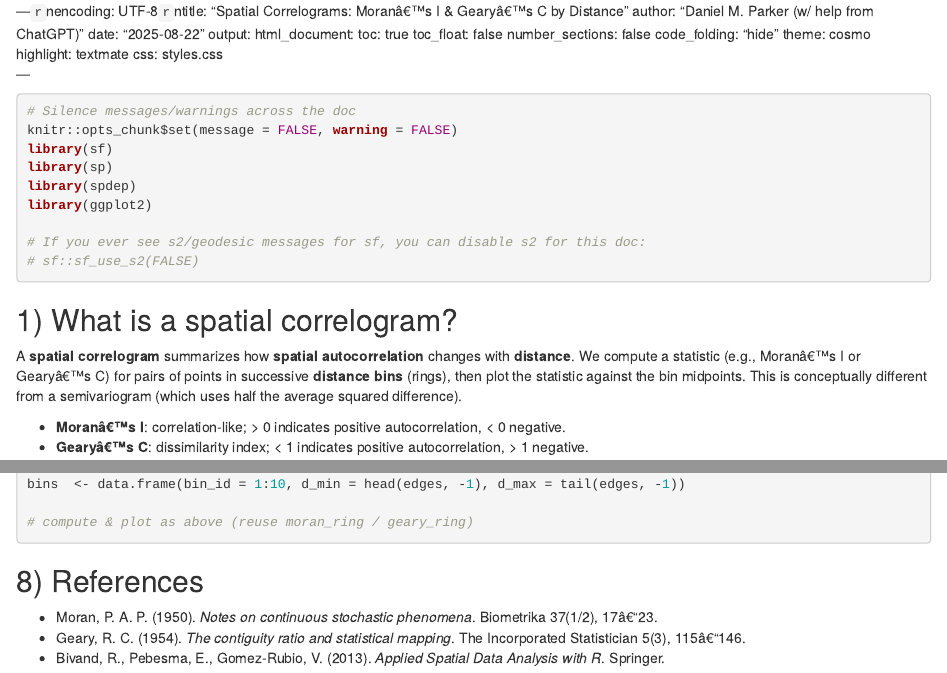
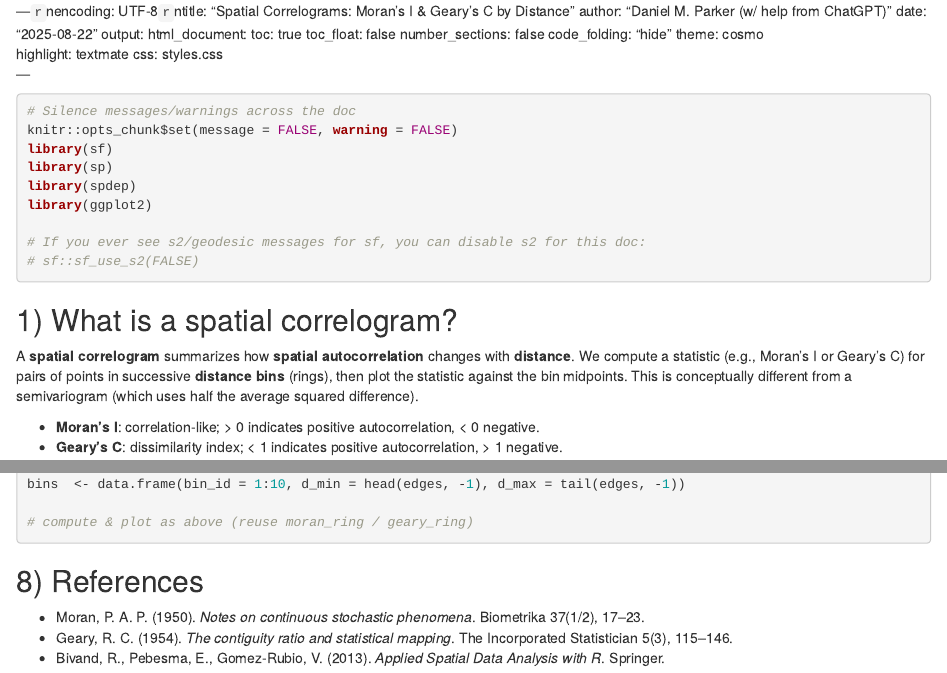
Before and after one commit to parker-group/spcorrelogram_tutorial1, an R Markdown document (correlogram_tutorial1.rmd): the page in a window 1100 px wide, from its top, and a second part further down, joined at a grey line. Rendered offline with R 4.5, knitr and Pandoc, with nearby package versions.

Commit message:
Update correlogram_tutorial1.rmd

```diff
--- a/correlogram_tutorial1.rmd
+++ b/correlogram_tutorial1.rmd
@@ -1,4 +1,4 @@
----`r`nencoding: UTF-8`r`ntitle: "Spatial Correlograms: Moranâ€™s I & Gearyâ€™s C by Distance"
+---`r`nencoding: UTF-8`r`ntitle: "Spatial Correlograms: Moran's I  & Geary's C by Distance"
 author: "Daniel M. Parker (w/ help from ChatGPT)"
 date: "`r Sys.Date()`"
 output:
@@ -27,12 +27,12 @@ library(ggplot2)
 ## 1) What is a spatial correlogram?
 
 A **spatial correlogram** summarizes how **spatial autocorrelation** changes with **distance**. We compute a statistic
-(e.g., Moranâ€™s I or Gearyâ€™s C) for pairs of points in successive **distance bins** (rings), then plot the statistic
+(e.g., Moran's I or Geary's C) for pairs of points in successive **distance bins** (rings), then plot the statistic
 against the bin midpoints. This is conceptually different from a semivariogram (which uses half the average squared
 difference).
 
-- **Moranâ€™s I**: correlation-like; > 0 indicates positive autocorrelation, < 0 negative.
-- **Gearyâ€™s C**: dissimilarity index; < 1 indicates positive autocorrelation, > 1 negative.
+- **Moran's I**: correlation-like; > 0 indicates positive autocorrelation, < 0 negative.
+- **Geary's C**: dissimilarity index; < 1 indicates positive autocorrelation, > 1 negative.
 
 ## 2) Example data (meuse)
 
@@ -167,6 +167,6 @@ bins  <- data.frame(bin_id = 1:10, d_min = head(edges, -1), d_max = tail(edges,
 
 ## 8) References
 
-- Moran, P. A. P. (1950). *Notes on continuous stochastic phenomena*. Biometrika 37(1/2), 17â€“23.
-- Geary, R. C. (1954). *The contiguity ratio and statistical mapping*. The Incorporated Statistician 5(3), 115â€“146.
+- Moran, P. A. P. (1950). *Notes on continuous stochastic phenomena*. Biometrika 37(1/2), 17–23.
+- Geary, R. C. (1954). *The contiguity ratio and statistical mapping*. The Incorporated Statistician 5(3), 115–146.
 - Bivand, R., Pebesma, E., Gomez-Rubio, V. (2013). *Applied Spatial Data Analysis with R*. Springer.
```
